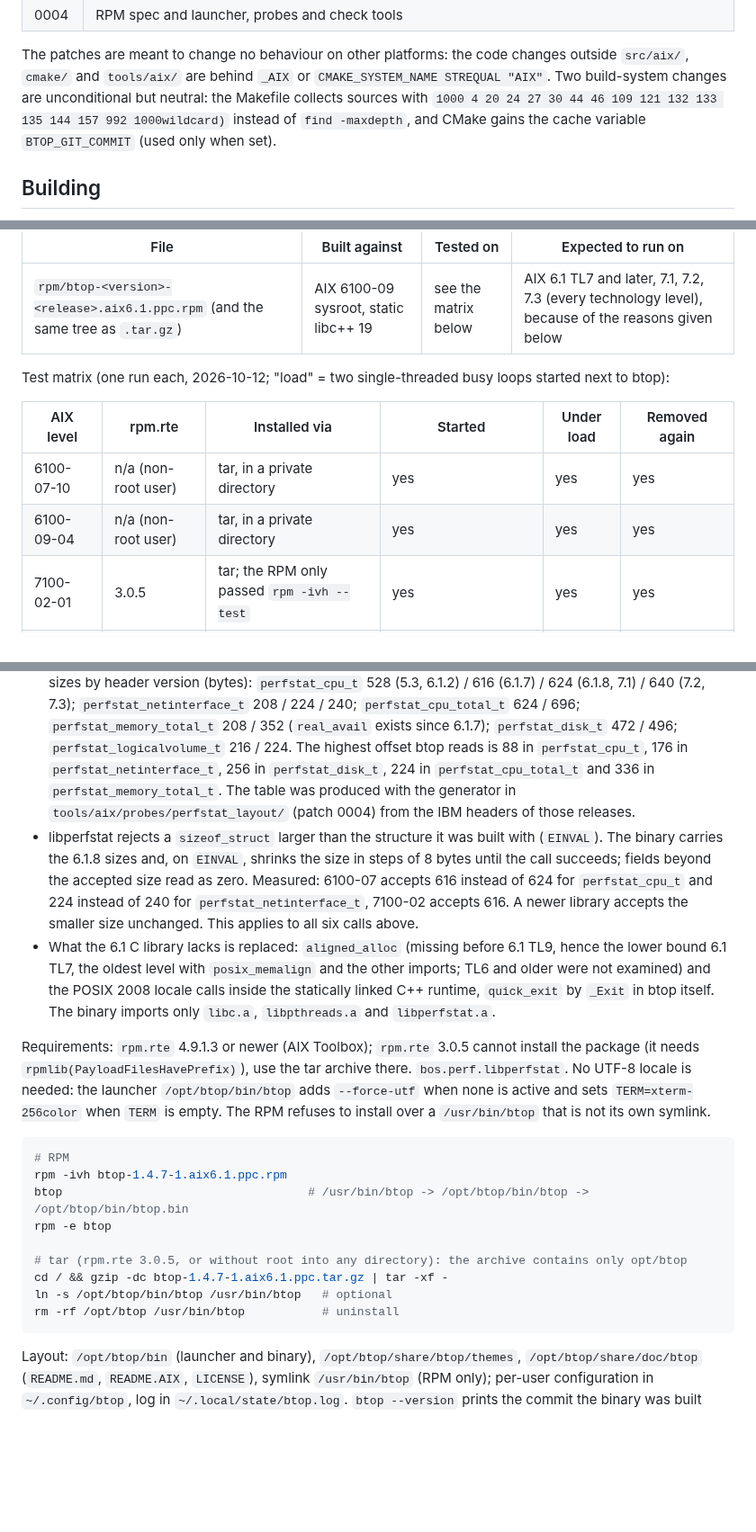
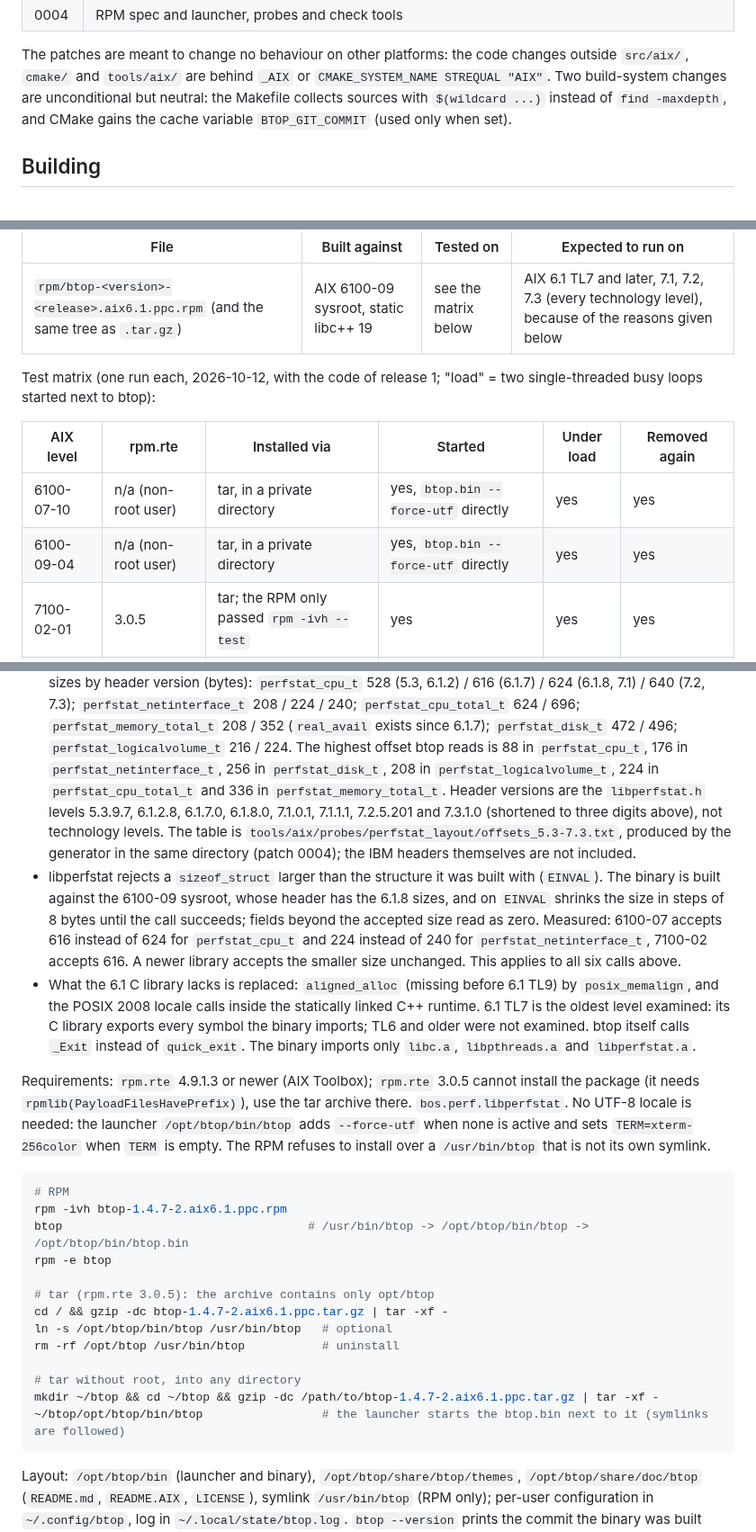
Before and after one commit to mawelo/aix-btop, a Markdown page: README.md, 3 parts joined by grey strips. Shown at 90% size. Rendered like a GitHub page; blank space fills up the shorter version.

Commit message:
btop 1.4.7 for AIX, release 2 (fork commit 6744683): launcher works from any directory, perfstat probe thread-safe and retried after non-size errors, %pre also catches a dangling /usr/bin/btop; packages move to GitHub release assets; screenshot; fork link

````diff
--- a/README.md
+++ b/README.md
@@ -34,7 +42,7 @@ git am /path/to/aix-btop/patches/*.patch
 
 The patches are meant to change no behaviour on other platforms: the code changes outside `src/aix/`, `cmake/`
 and `tools/aix/` are behind `_AIX` or `CMAKE_SYSTEM_NAME STREQUAL "AIX"`. Two build-system changes are
-unconditional but neutral: the Makefile collects sources with `1000 4 20 24 27 30 44 46 109 121 132 133 135 144 157 992 1000wildcard)` instead of `find -maxdepth`, and
+unconditional but neutral: the Makefile collects sources with `$(wildcard ...)` instead of `find -maxdepth`, and
 CMake gains the cache variable `BTOP_GIT_COMMIT` (used only when set).
 
 ## Building
@@ -61,12 +69,13 @@ The 7.1 build stays in the tree as a build check but is not shipped.
 |---|---|---|---|
 | `rpm/btop-<version>-<release>.aix6.1.ppc.rpm` (and the same tree as `.tar.gz`) | AIX 6100-09 sysroot, static libc++ 19 | see the matrix below | AIX 6.1 TL7 and later, 7.1, 7.2, 7.3 (every technology level), because of the reasons given below |
 
-Test matrix (one run each, 2026-10-12; "load" = two single-threaded busy loops started next to btop):
+Test matrix (one run each, 2026-10-12, with the code of release 1; "load" = two single-threaded busy loops
+started next to btop):
 
 | AIX level | rpm.rte | Installed via | Started | Under load | Removed again |
 |---|---|---|---|---|---|
-| 6100-07-10 | n/a (non-root user) | tar, in a private directory | yes | yes | yes |
-| 6100-09-04 | n/a (non-root user) | tar, in a private directory | yes | yes | yes |
+| 6100-07-10 | n/a (non-root user) | tar, in a private directory | yes, `btop.bin --force-utf` directly | yes | yes |
+| 6100-09-04 | n/a (non-root user) | tar, in a private directory | yes, `btop.bin --force-utf` directly | yes | yes |
 | 7100-02-01 | 3.0.5 | tar; the RPM only passed `rpm -ivh --test` | yes | yes | yes |
 | 7100-05-03 | 4.13.0 | `rpm -ivh` | yes, through the launcher without `LANG` | no | `rpm -e`, no files left |
 | 7200-05-05 | 4.15.1 | `rpm -ivh` | yes | yes | `rpm -e`, no files left |
@@ -84,17 +93,20 @@ Why one binary is expected to cover all of them:
   `perfstat_netinterface_t` 208 / 224 / 240; `perfstat_cpu_total_t` 624 / 696; `perfstat_memory_total_t`
   208 / 352 (`real_avail` exists since 6.1.7); `perfstat_disk_t` 472 / 496; `perfstat_logicalvolume_t` 216 / 224.
   The highest offset btop reads is 88 in `perfstat_cpu_t`, 176 in `perfstat_netinterface_t`, 256 in
-  `perfstat_disk_t`, 224 in `perfstat_cpu_total_t` and 336 in `perfstat_memory_total_t`. The table was produced
-  with the generator in `tools/aix/probes/perfstat_layout/` (patch 0004) from the IBM headers of those releases.
-* libperfstat rejects a `sizeof_struct` larger than the structure it was built with (`EINVAL`). The binary
-  carries the 6.1.8 sizes and, on `EINVAL`, shrinks the size in steps of 8 bytes until the call succeeds;
-  fields beyond the accepted size read as zero. Measured: 6100-07 accepts 616 instead of 624 for
-  `perfstat_cpu_t` and 224 instead of 240 for `perfstat_netinterface_t`, 7100-02 accepts 616. A newer
-  library accepts the smaller size unchanged. This applies to all six calls above.
-* What the 6.1 C library lacks is replaced: `aligned_alloc` (missing before 6.1 TL9, hence the lower bound
-  6.1 TL7, the oldest level with `posix_memalign` and the other imports; TL6 and older were not examined)
-  and the POSIX 2008 locale calls inside the statically linked C++ runtime, `quick_exit` by `_Exit` in btop
-  itself. The binary imports only `libc.a`, `libpthreads.a` and `libperfstat.a`.
+  `perfstat_disk_t`, 208 in `perfstat_logicalvolume_t`, 224 in `perfstat_cpu_total_t` and 336 in
+  `perfstat_memory_total_t`. Header versions are the `libperfstat.h` levels 5.3.9.7, 6.1.2.8, 6.1.7.0, 6.1.8.0,
+  7.1.0.1, 7.1.1.1, 7.2.5.201 and 7.3.1.0 (shortened to three digits above), not technology levels. The table
+  is `tools/aix/probes/perfstat_layout/offsets_5.3-7.3.txt`, produced by the generator in the same directory
+  (patch 0004); the IBM headers themselves are not included.
+* libperfstat rejects a `sizeof_struct` larger than the structure it was built with (`EINVAL`). The binary is
+  built against the 6100-09 sysroot, whose header has the 6.1.8 sizes, and on `EINVAL` shrinks the size in
+  steps of 8 bytes until the call succeeds; fields beyond the accepted size read as zero. Measured: 6100-07
+  accepts 616 instead of 624 for `perfstat_cpu_t` and 224 instead of 240 for `perfstat_netinterface_t`,
+  7100-02 accepts 616. A newer library accepts the smaller size unchanged. This applies to all six calls above.
+* What the 6.1 C library lacks is replaced: `aligned_alloc` (missing before 6.1 TL9) by `posix_memalign`, and
+  the POSIX 2008 locale calls inside the statically linked C++ runtime. 6.1 TL7 is the oldest level examined:
+  its C library exports every symbol the binary imports; TL6 and older were not examined. btop itself calls
+  `_Exit` instead of `quick_exit`. The binary imports only `libc.a`, `libpthreads.a` and `libperfstat.a`.
 
 Requirements: `rpm.rte` 4.9.1.3 or newer (AIX Toolbox); `rpm.rte` 3.0.5 cannot install the package (it needs
 `rpmlib(PayloadFilesHavePrefix)`), use the tar archive there. `bos.perf.libperfstat`. No UTF-8 locale is
@@ -103,14 +115,18 @@ when `TERM` is empty. The RPM refuses to install over a `/usr/bin/btop` that is
 
 ```sh
 # RPM
-rpm -ivh btop-1.4.7-1.aix6.1.ppc.rpm
+rpm -ivh btop-1.4.7-2.aix6.1.ppc.rpm
 btop                                   # /usr/bin/btop -> /opt/btop/bin/btop -> /opt/btop/bin/btop.bin
 rpm -e btop
 
-# tar (rpm.rte 3.0.5, or without root into any directory): the archive contains only opt/btop
-cd / && gzip -dc btop-1.4.7-1.aix6.1.ppc.tar.gz | tar -xf -
+# tar (rpm.rte 3.0.5): the archive contains only opt/btop
+cd / && gzip -dc btop-1.4.7-2.aix6.1.ppc.tar.gz | tar -xf -
 ln -s /opt/btop/bin/btop /usr/bin/btop   # optional
 rm -rf /opt/btop /usr/bin/btop           # uninstall
+
+# tar without root, into any directory
+mkdir ~/btop && cd ~/btop && gzip -dc /path/to/btop-1.4.7-2.aix6.1.ppc.tar.gz | tar -xf -
+~/btop/opt/btop/bin/btop                 # the launcher starts the btop.bin next to it (symlinks are followed)
 ```
 
 Layout: `/opt/btop/bin` (launcher and binary), `/opt/btop/share/btop/themes`, `/opt/btop/share/doc/btop`
````
Also changed, not shown: other parts of README.md (+13 -4 lines), img/btop-aix.png (added), 12 other files.
